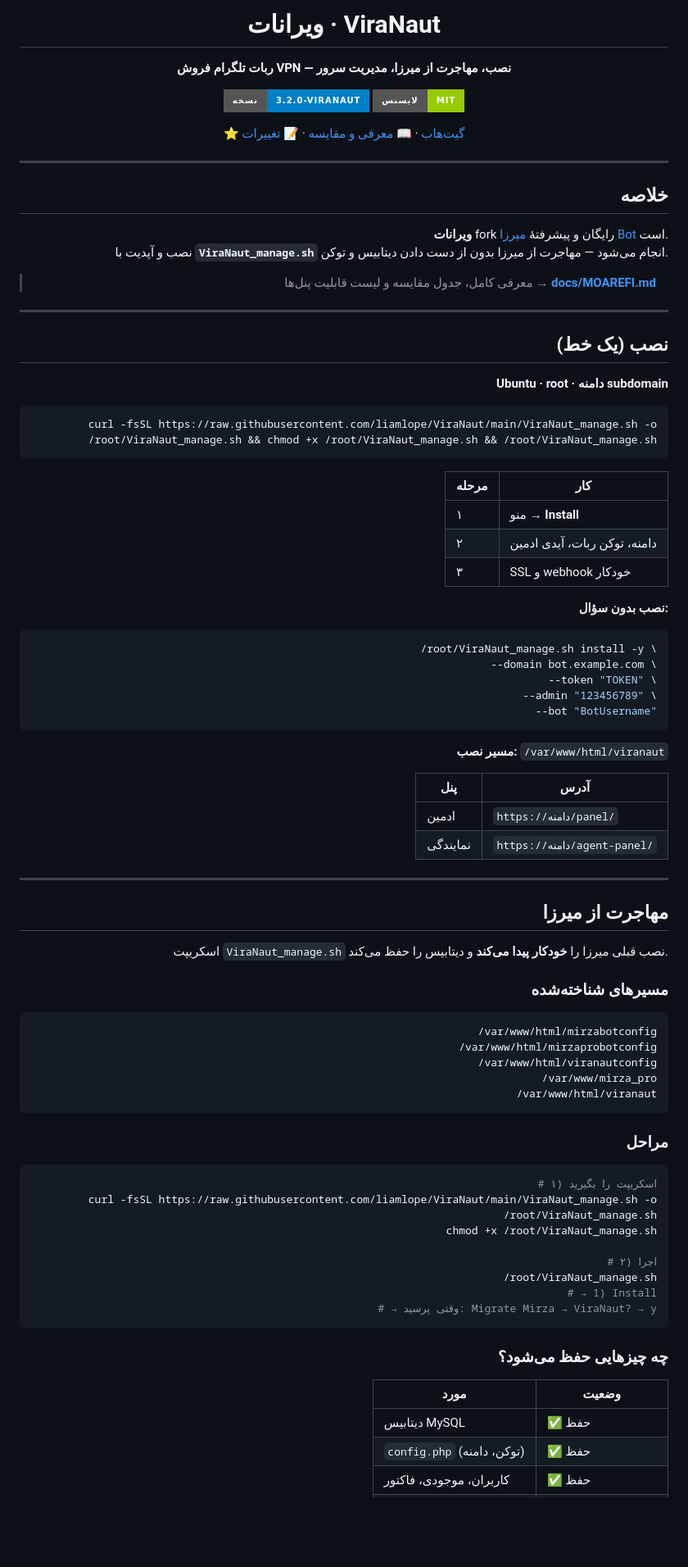
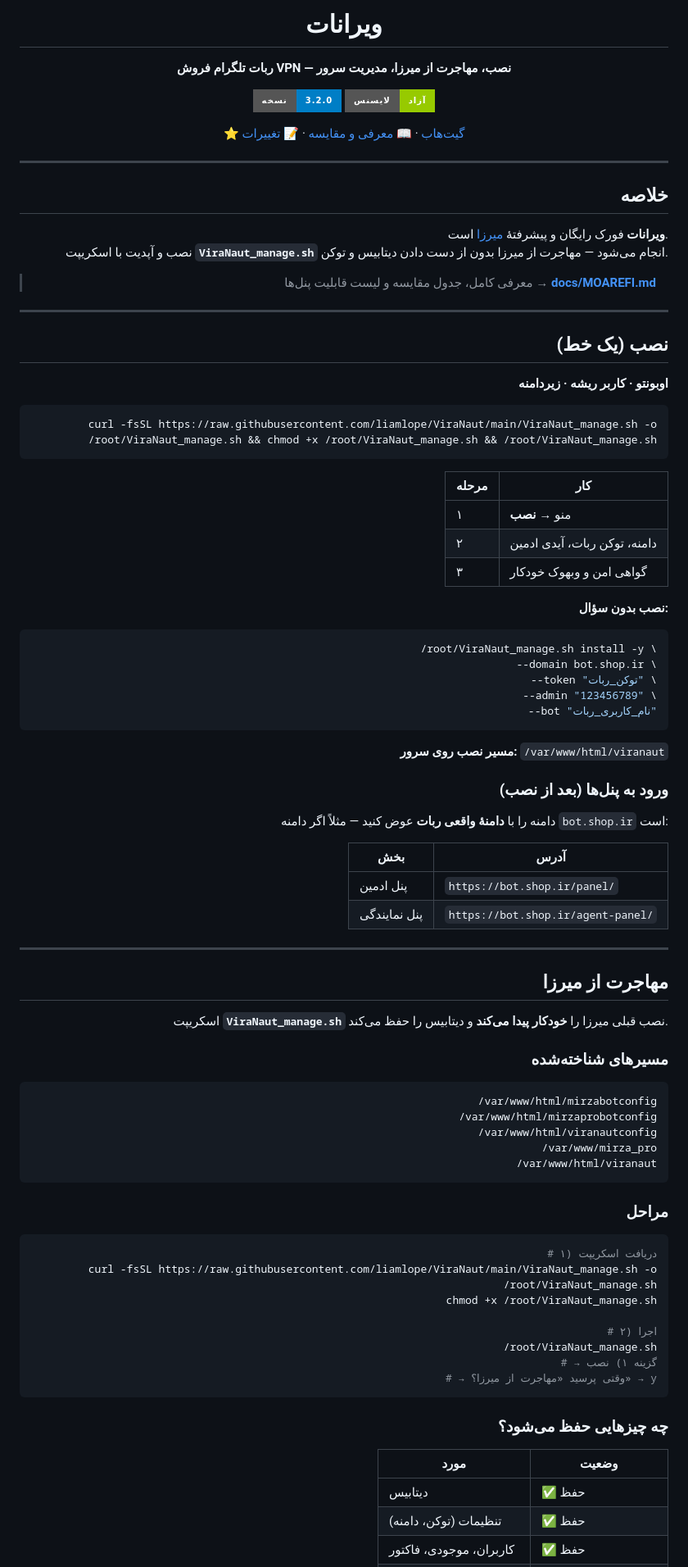
Before and after one commit to liamlope/ViraNaut, a Markdown page: README.md, the part around one of its changes. Shown at 82% size. GitHub-like rendering; badges without logos; blank space fills up the shorter version.

Commit message:
Docs: Persian-only README links and labels, fix domain examples.
Co-authored-by: Cursor <cursoragent@cursor.com>

````diff
--- a/README.md
+++ b/README.md
@@ -2,12 +2,12 @@
 
 <div align="center">
 
-# ویرانات · ViraNaut
+# ویرانات
 
 **ربات تلگرام فروش VPN — نصب، مهاجرت از میرزا، مدیریت سرور**
 
-[![نسخه](https://img.shields.io/badge/نسخه-3.2.0--ViraNaut-blue?style=for-the-badge)](https://github.com/liamlope/ViraNaut)
-[![لایسنس](https://img.shields.io/badge/لایسنس-MIT-green?style=for-the-badge)](LICENSE)
+[![نسخه](https://img.shields.io/badge/نسخه-3.2.0-blue?style=for-the-badge)](https://github.com/liamlope/ViraNaut)
+[![لایسنس](https://img.shields.io/badge/لایسنس-آزاد-green?style=for-the-badge)](LICENSE)
 
 [⭐ گیت‌هاب](https://github.com/liamlope/ViraNaut) · [📖 معرفی و مقایسه](docs/MOAREFI.md) · [📝 تغییرات](CHANGELOG.md)
 
@@ -17,8 +17,8 @@
 
 ## خلاصه
 
-**ویرانات** fork رایگان و پیشرفتهٔ [میرزا Bot](https://github.com/mahdiMGF2/mirzabot) است.
-نصب و آپدیت با **`ViraNaut_manage.sh`** انجام می‌شود — مهاجرت از میرزا بدون از دست دادن دیتابیس و توکن.
+**ویرانات** فورک رایگان و پیشرفتهٔ [میرزا](https://github.com/mahdiMGF2/mirzabot) است.
+نصب و آپدیت با اسکریپت **`ViraNaut_manage.sh`** انجام می‌شود — مهاجرت از میرزا بدون از دست دادن دیتابیس و توکن.
 
 > معرفی کامل، جدول مقایسه و لیست قابلیت پنل‌ها → **[docs/MOAREFI.md](docs/MOAREFI.md)**
 
@@ -26,7 +26,7 @@
 
 ## نصب (یک خط)
 
-**Ubuntu · root · دامنه subdomain**
+**اوبونتو · کاربر ریشه · زیردامنه**
 
 ```bash
 curl -fsSL https://raw.githubusercontent.com/liamlope/ViraNaut/main/ViraNaut_manage.sh -o /root/ViraNaut_manage.sh && chmod +x /root/ViraNaut_manage.sh && /root/ViraNaut_manage.sh
@@ -34,32 +34,36 @@ curl -fsSL https://raw.githubusercontent.com/liamlope/ViraNaut/main/ViraNaut_man
 
 | مرحله | کار |
 |-------|-----|
-| ۱ | منو → **Install** |
+| ۱ | منو → **نصب** |
 | ۲ | دامنه، توکن ربات، آیدی ادمین |
-| ۳ | SSL و webhook خودکار |
+| ۳ | گواهی امن و وبهوک خودکار |
 
 **نصب بدون سؤال:**
 
 ```bash
 /root/ViraNaut_manage.sh install -y \
-  --domain bot.example.com \
-  --token "TOKEN" \
+  --domain bot.shop.ir \
+  --token "توکن_ربات" \
   --admin "123456789" \
-  --bot "BotUsername"
+  --bot "نام_کاربری_ربات"
 ```
 
-**مسیر نصب:** `/var/www/html/viranaut`
+**مسیر نصب روی سرور:** `/var/www/html/viranaut`
 
-| پنل | آدرس |
+### ورود به پنل‌ها (بعد از نصب)
+
+دامنه را با **دامنهٔ واقعی ربات** عوض کنید — مثلاً اگر دامنه `bot.shop.ir` است:
+
+| بخش | آدرس |
 |-----|------|
-| ادمین | `https://دامنه/panel/` |
-| نمایندگی | `https://دامنه/agent-panel/` |
+| پنل ادمین | `https://bot.shop.ir/panel/` |
+| پنل نمایندگی | `https://bot.shop.ir/agent-panel/` |
 
 ---
 
 ## مهاجرت از میرزا
 
-اسکریپت `ViraNaut_manage.sh` نصب قبلی میرزا را **خودکار پیدا می‌کند** و دیتابیس را حفظ می‌کند.
+اسکریپت **`ViraNaut_manage.sh`** نصب قبلی میرزا را **خودکار پیدا می‌کند** و دیتابیس را حفظ می‌کند.
 
 ### مسیرهای شناخته‌شده
 
@@ -74,20 +78,20 @@ curl -fsSL https://raw.githubusercontent.com/liamlope/ViraNaut/main/ViraNaut_man
 ### مراحل
 
 ```bash
-# ۱) اسکریپت را بگیرید
+# ۱) دریافت اسکریپت
 curl -fsSL https://raw.githubusercontent.com/liamlope/ViraNaut/main/ViraNaut_manage.sh -o /root/ViraNaut_manage.sh
 chmod +x /root/ViraNaut_manage.sh
 
 # ۲) اجرا
 /root/ViraNaut_manage.sh
-# → 1) Install
-# → وقتی پرسید: Migrate Mirza → ViraNaut? → y
+# → گزینه ۱) نصب
+# → وقتی پرسید «مهاجرت از میرزا؟» → y
 ```
 
 ### چه چیزهایی حفظ می‌شود؟
 
 | مورد | وضعیت |
 |------|--------|
-| دیتابیس MySQL | ✅ حفظ |
-| `config.php` (توکن، دامنه) | ✅ حفظ |
+| دیتابیس | ✅ حفظ |
+| تنظیمات (توکن، دامنه) | ✅ حفظ |
 | کاربران، موجودی، فاکتور | ✅ حفظ |
````
Also changed, not shown: other parts of README.md (+20 -20 lines), docs/MOAREFI.md (+21 -20 lines).
